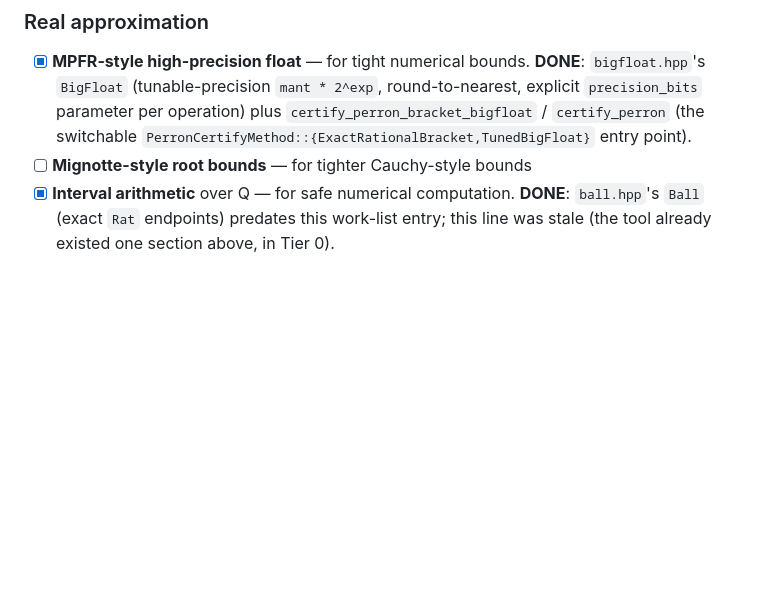
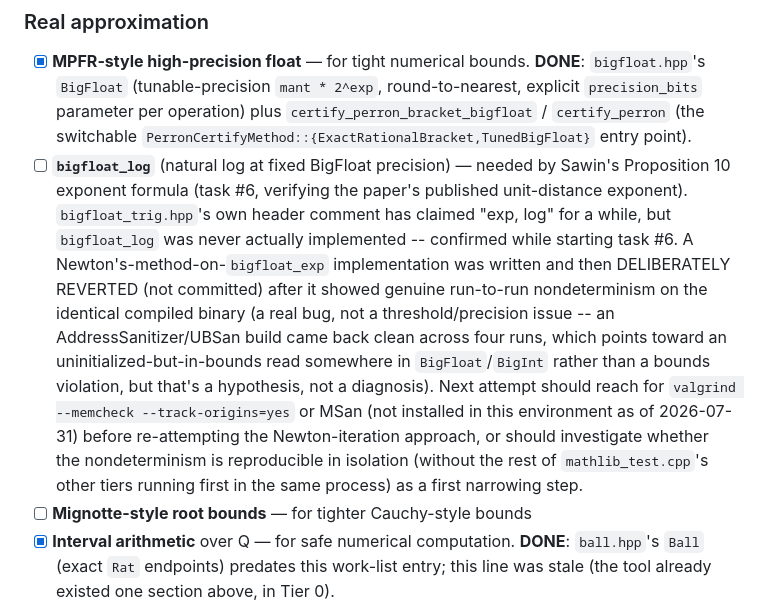
Before and after one commit to AMcRoberts/RavelMath, a Markdown page: math/TOOLS.md, the part around the change. Rendered like a GitHub page; blank space fills up the shorter version.

Commit message:
TOOLS.md: note bigfloat_log gap and a reverted nondeterminism bug
Confirmed bigfloat_trig.hpp's header comment has always claimed "log"
is implemented; it isn't. A Newton's-method implementation was written
and found to be genuinely nondeterministic run-to-run (not committed);
this records what's known so far and points at next steps (valgrind
memcheck / MSan, not available in this environment) rather than losing
the finding.

```diff
--- a/math/TOOLS.md
+++ b/math/TOOLS.md
@@ -159,6 +159,24 @@ non-Pisot work.  Each is a factory-friendly tool, not a one-off.
   round-to-nearest, explicit `precision_bits` parameter per operation) plus
   `certify_perron_bracket_bigfloat` / `certify_perron` (the switchable
   `PerronCertifyMethod::{ExactRationalBracket,TunedBigFloat}` entry point).
+- [ ] **`bigfloat_log`** (natural log at fixed BigFloat precision) — needed
+  by Sawin's Proposition 10 exponent formula (task #6, verifying the
+  paper's published unit-distance exponent). `bigfloat_trig.hpp`'s own
+  header comment has claimed "exp, log" for a while, but `bigfloat_log`
+  was never actually implemented -- confirmed while starting task #6.
+  A Newton's-method-on-`bigfloat_exp` implementation was written and
+  then DELIBERATELY REVERTED (not committed) after it showed genuine
+  run-to-run nondeterminism on the identical compiled binary (a real
+  bug, not a threshold/precision issue -- an AddressSanitizer/UBSan
+  build came back clean across four runs, which points toward an
+  uninitialized-but-in-bounds read somewhere in `BigFloat`/`BigInt`
+  rather than a bounds violation, but that's a hypothesis, not a
+  diagnosis). Next attempt should reach for `valgrind --memcheck
+  --track-origins=yes` or MSan (not installed in this environment as of
+  2026-07-31) before re-attempting the Newton-iteration approach, or
+  should investigate whether the nondeterminism is reproducible in
+  isolation (without the rest of `mathlib_test.cpp`'s other tiers
+  running first in the same process) as a first narrowing step.
 - [ ] **Mignotte-style root bounds** — for tighter Cauchy-style bounds
 - [x] **Interval arithmetic** over Q — for safe numerical computation.
   **DONE**: `ball.hpp`'s `Ball` (exact `Rat` endpoints) predates this
```
